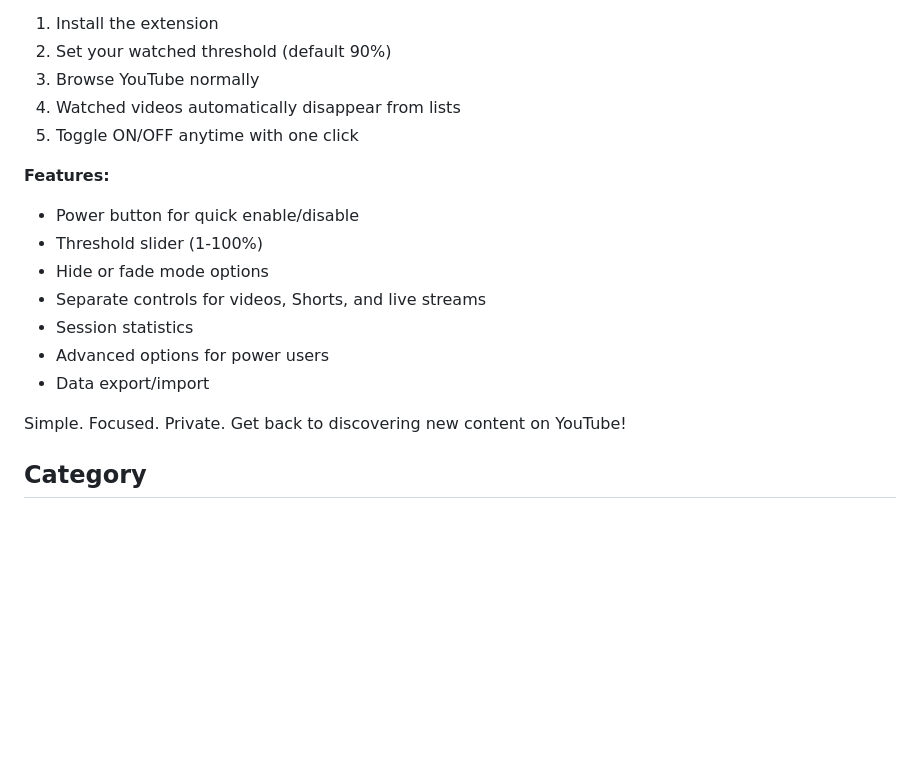
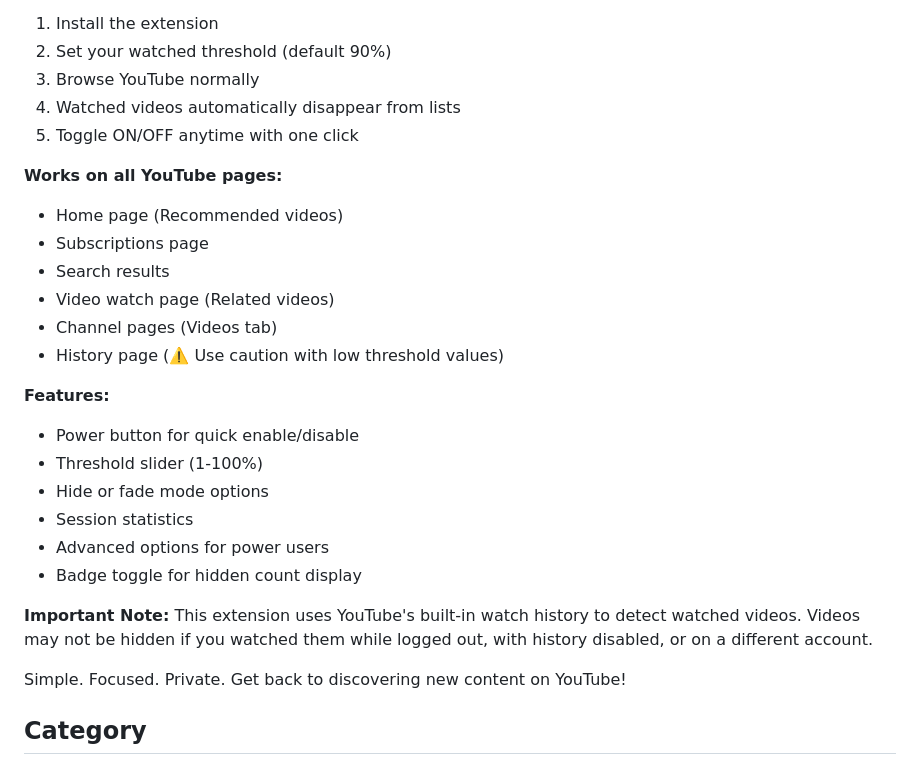
Before and after one commit to sasazame/watched-video-remover, a Markdown page: docs/CHROME_STORE_LISTING.md, the part around the change. Rendered like a GitHub page; blank space fills up the shorter version.

```diff
--- a/docs/CHROME_STORE_LISTING.md
+++ b/docs/CHROME_STORE_LISTING.md
@@ -44,14 +44,24 @@ Watched Video Remover is a simple, privacy-focused extension that helps you disc
 4. Watched videos automatically disappear from lists
 5. Toggle ON/OFF anytime with one click
 
+**Works on all YouTube pages:**
+- Home page (Recommended videos)
+- Subscriptions page
+- Search results
+- Video watch page (Related videos)
+- Channel pages (Videos tab)
+- History page (⚠️ Use caution with low threshold values)
+
 **Features:**
 - Power button for quick enable/disable
 - Threshold slider (1-100%)
 - Hide or fade mode options
-- Separate controls for videos, Shorts, and live streams
 - Session statistics
 - Advanced options for power users
-- Data export/import
+- Badge toggle for hidden count display
+
+**Important Note:**
+This extension uses YouTube's built-in watch history to detect watched videos. Videos may not be hidden if you watched them while logged out, with history disabled, or on a different account.
 
 Simple. Focused. Private. Get back to discovering new content on YouTube!
 
```
Also changed, not shown: README.md (+18 -1 lines).
